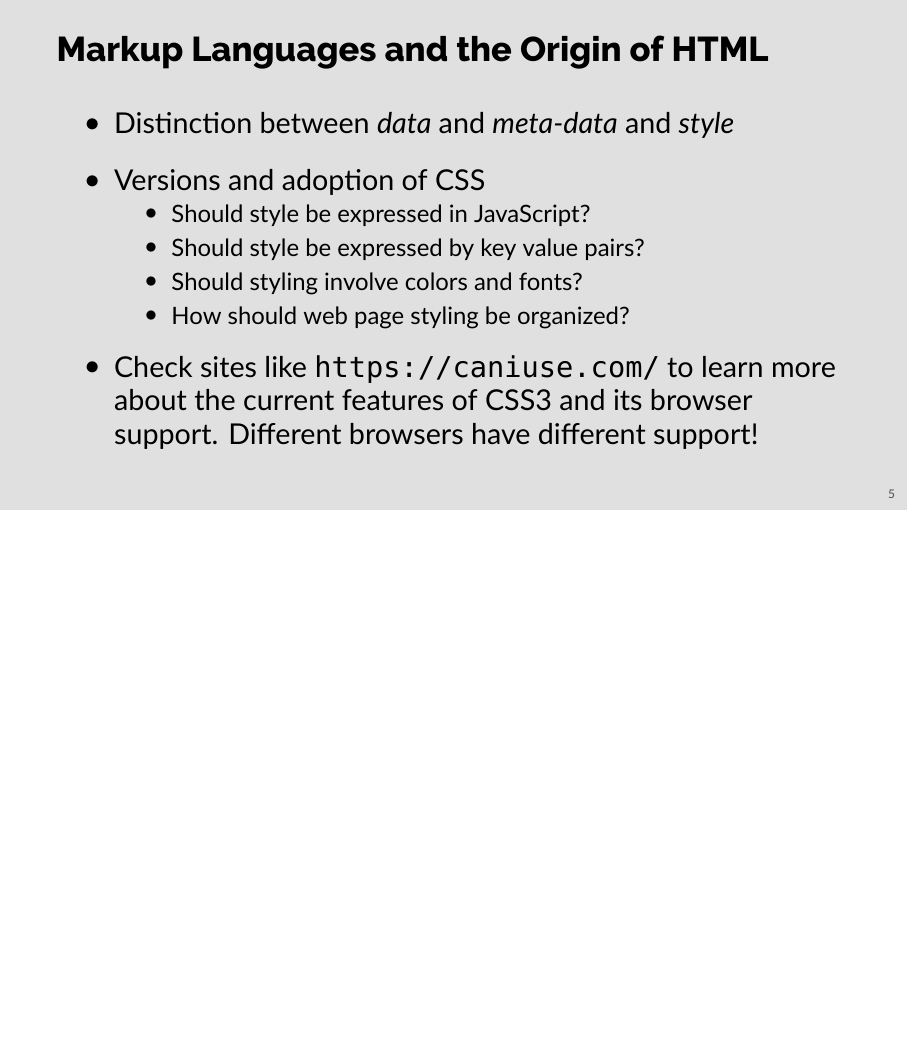
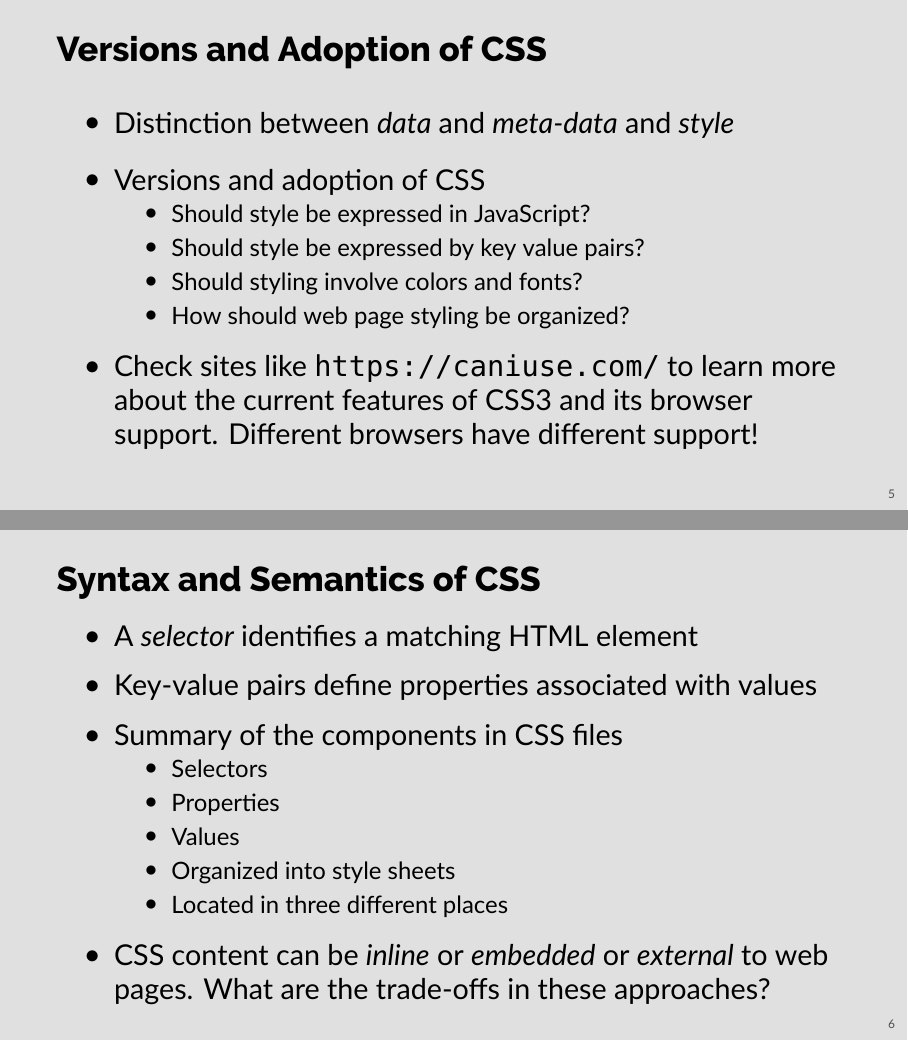
Before and after one commit to Allegheny-Computer-Science-302-F2020/cs302-F2020-slides, LaTeX slides (cs302-week-four.tex): page 5 of 5 before the commit and pages 5 and 6 of 6 after it, the two joined at a grey line, the shorter picture padded with empty space. Compiled offline with XeLaTeX; a missing font is replaced by an installed copy or a similar font.

Commit message:
Add the slide about the syntax and semantics of CSS.

```diff
--- a/cs302-week-four.tex
+++ b/cs302-week-four.tex
@@ -113,7 +113,7 @@
 
 % Slide
 %
-\begin{frame}{Markup Languages and the Origin of HTML}
+\begin{frame}{Versions and Adoption of CSS}
 %
   \begin{itemize}
     %
@@ -139,4 +139,35 @@
 %
 \end{frame}
 
+% Slide
+%
+\begin{frame}{Syntax and Semantics of CSS}
+%
+  \begin{itemize}
+    %
+    \item A {\em selector} identifies a matching HTML element
+      %
+      \vspace*{-.2in}
+      %
+    \item Key-value pairs define properties associated with values
+      %
+      \vspace*{-.15in}
+      %
+    \item Summary of the components in CSS files
+      \begin{itemize}
+        \item Selectors
+        \item Properties
+        \item Values
+        \item Organized into style sheets
+        \item Located in three different places
+      \end{itemize}
+      %
+      \vspace*{-.2in}
+      %
+    \item CSS content can be {\em inline} or {\em embedded} or {\em external} to web pages.
+      What are the trade-offs in these approaches?
+  \end{itemize}
+%
+\end{frame}
+
 \end{document}
```
